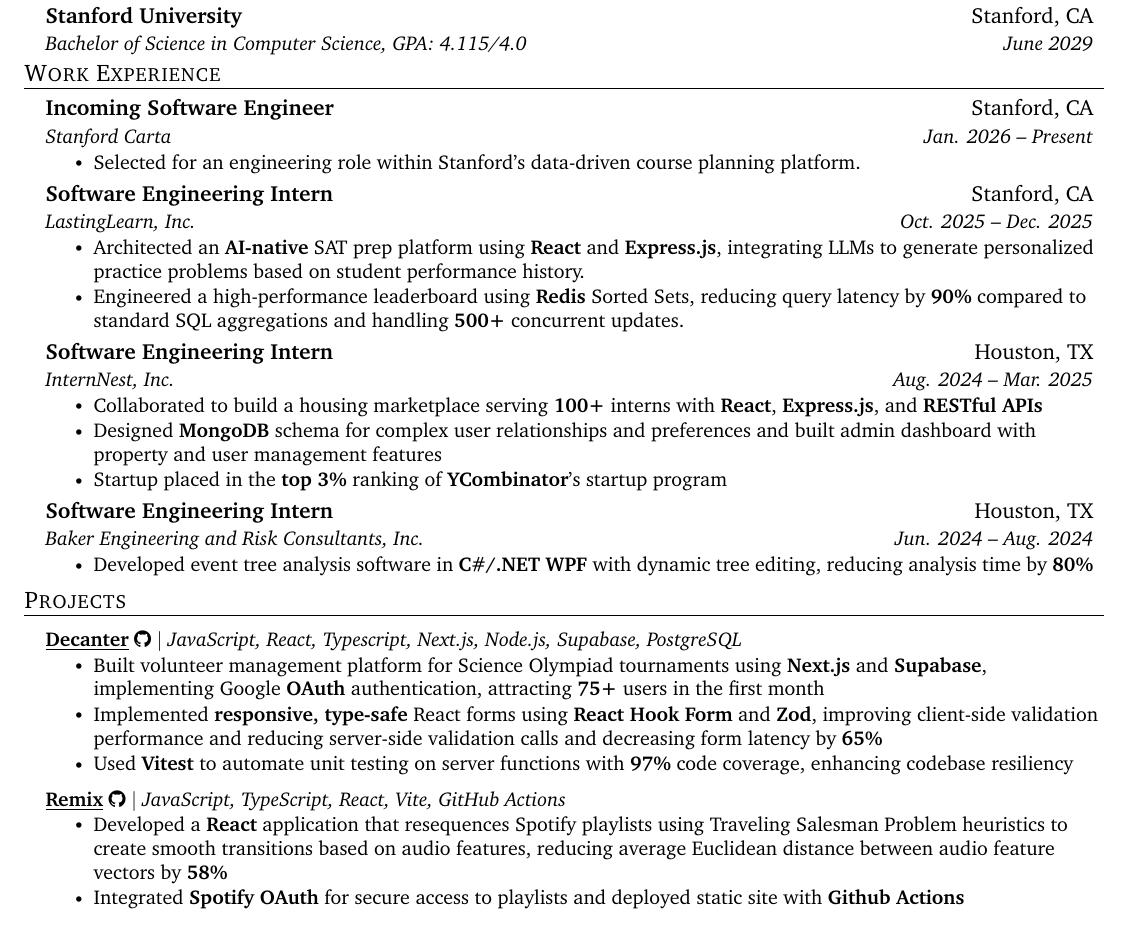
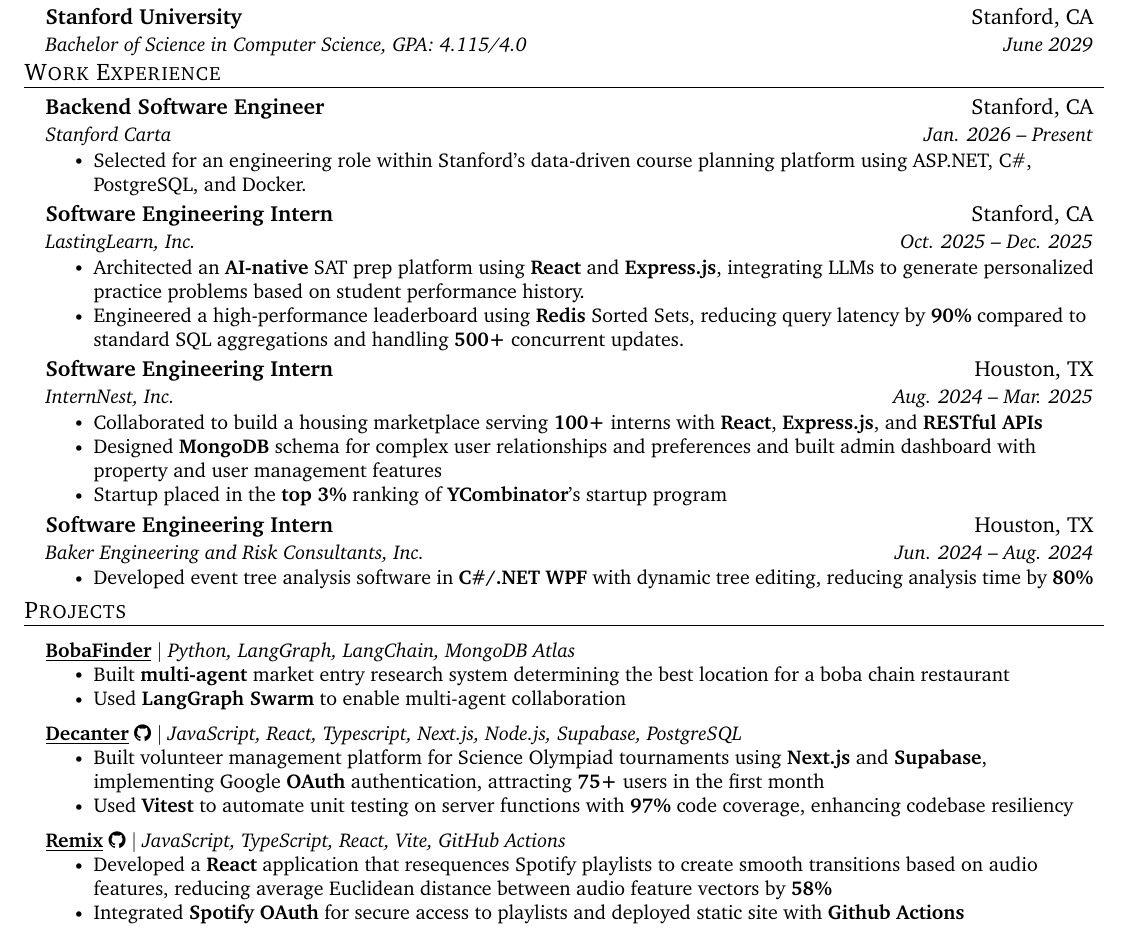
Before and after one commit to kennethliu0/resume, a LaTeX CV (Kenneth_Liu_resume.tex): part of the page, cut so that both start at the same text. Compiled offline with pdfLaTeX.

Commit message:
Add bobafinder and update Carta

```diff
--- a/Kenneth_Liu_resume.tex
+++ b/Kenneth_Liu_resume.tex
@@ -165,10 +165,10 @@
 \section{Work Experience}
   \resumeSubHeadingListStart
     \resumeSubheading
-      {Incoming Software Engineer}{Stanford, CA}
+      {Backend Software Engineer}{Stanford, CA}
       {Stanford Carta}{Jan. 2026 -- Present}
       \resumeItemListStart
-        \resumeItem{Selected for an engineering role within Stanford’s data-driven course planning platform.}
+        \resumeItem{Selected for an engineering role within Stanford’s data-driven course planning platform using ASP.NET, C\#, PostgreSQL, and Docker.}
       \resumeItemListEnd
      \resumeSubheading
       {Software Engineering Intern}{Stanford, CA}
@@ -198,18 +198,26 @@
 \section{Projects}
     \resumeSubHeadingListStart
 
+
+       \resumeProjectHeading
+        {\href{https://github.com/kennethliu0/bobafinder}{\underline{\textbf{BobaFinder}}} $|$ \emph{Python, LangGraph, LangChain, MongoDB Atlas}}
+        \resumeItemListStart
+            \resumeItem{Built \textbf{multi-agent} market entry research system determining the best location for a boba chain restaurant}
+            \resumeItem{Used \textbf{LangGraph Swarm} to enable multi-agent collaboration}
+        \resumeItemListEnd
+
        \resumeProjectHeading
         {\href{https://decanter.app}{\underline{\textbf{Decanter}}} \github{https://github.com/kennethliu0/decanter} $|$ \emph{JavaScript, React, Typescript, Next.js, Node.js, Supabase, PostgreSQL}}
         \resumeItemListStart
             \resumeItem{Built volunteer management platform for Science Olympiad tournaments using \textbf{Next.js} and \textbf{Supabase}, implementing Google \textbf{OAuth} authentication, attracting \textbf{75+} users in the first month}
-            \resumeItem{Implemented \textbf{responsive, type-safe} React forms using \textbf{React Hook Form} and \textbf{Zod}, improving client-side validation performance and reducing server-side validation calls and decreasing form latency by \textbf{65\%}}
+            % \resumeItem{Implemented \textbf{responsive, type-safe} React forms using \textbf{React Hook Form} and \textbf{Zod}, improving client-side validation performance and reducing server-side validation calls and decreasing form latency by \textbf{65\%}}
             \resumeItem{Used \textbf{Vitest} to automate unit testing on server functions with \textbf{97\%} code coverage, enhancing codebase resiliency}
         \resumeItemListEnd
 
       \resumeProjectHeading
         {\href{https://kennethliu0.github.io/remix}{\underline{\textbf{Remix}}} \github{https://github.com/kennethliu0/remix} $|$ \emph{JavaScript, TypeScript, React, Vite, GitHub Actions}}
         \resumeItemListStart
-            \resumeItem{Developed a \textbf{React} application that resequences Spotify playlists using Traveling Salesman Problem heuristics to create smooth transitions based on audio features, reducing average Euclidean distance between audio feature vectors by \textbf{58\%}}
+            \resumeItem{Developed a \textbf{React} application that resequences Spotify playlists to create smooth transitions based on audio features, reducing average Euclidean distance between audio feature vectors by \textbf{58\%}}
             \resumeItem{Integrated \textbf{Spotify OAuth} for secure access to playlists and deployed static site with \textbf{Github Actions}}
         \resumeItemListEnd
 
```
Also changed, not shown: Kenneth_Liu_resume.tex (1 more changed lines).
